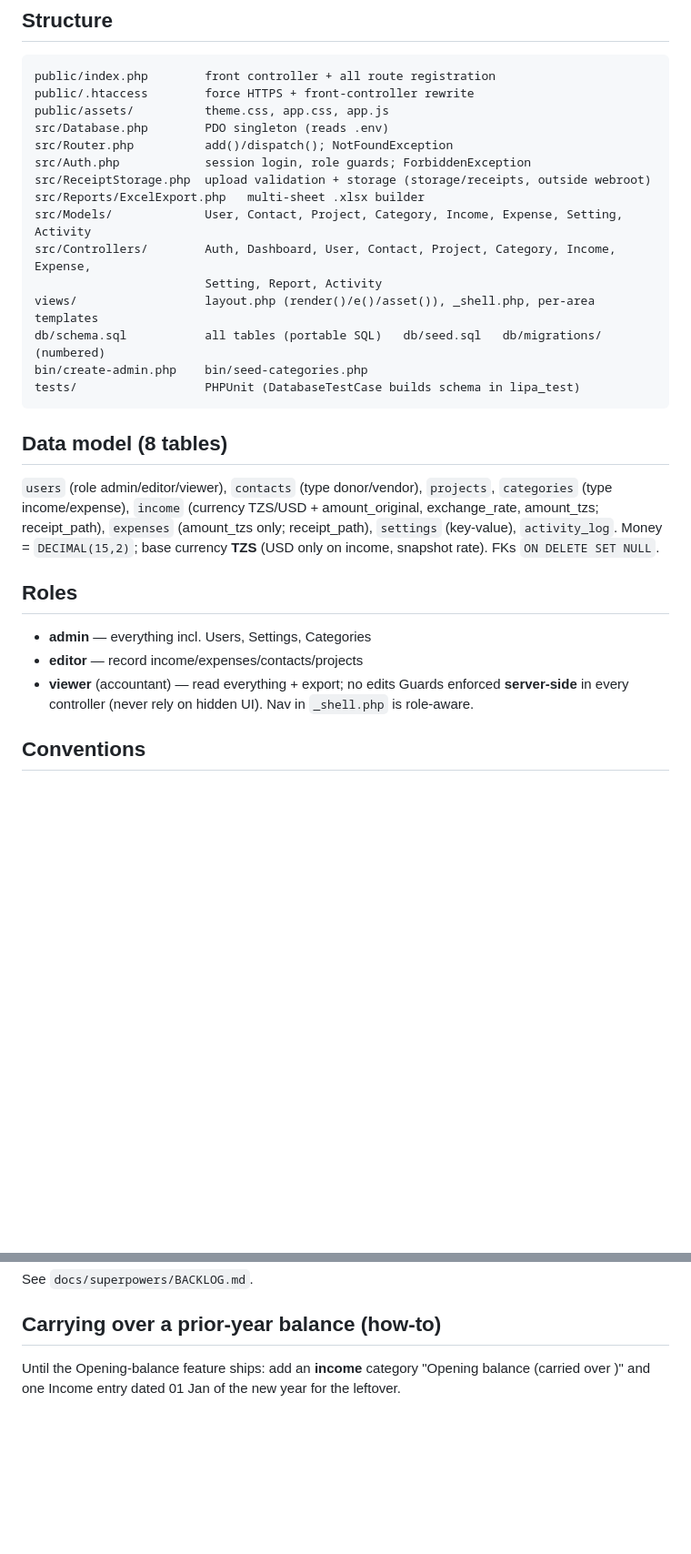
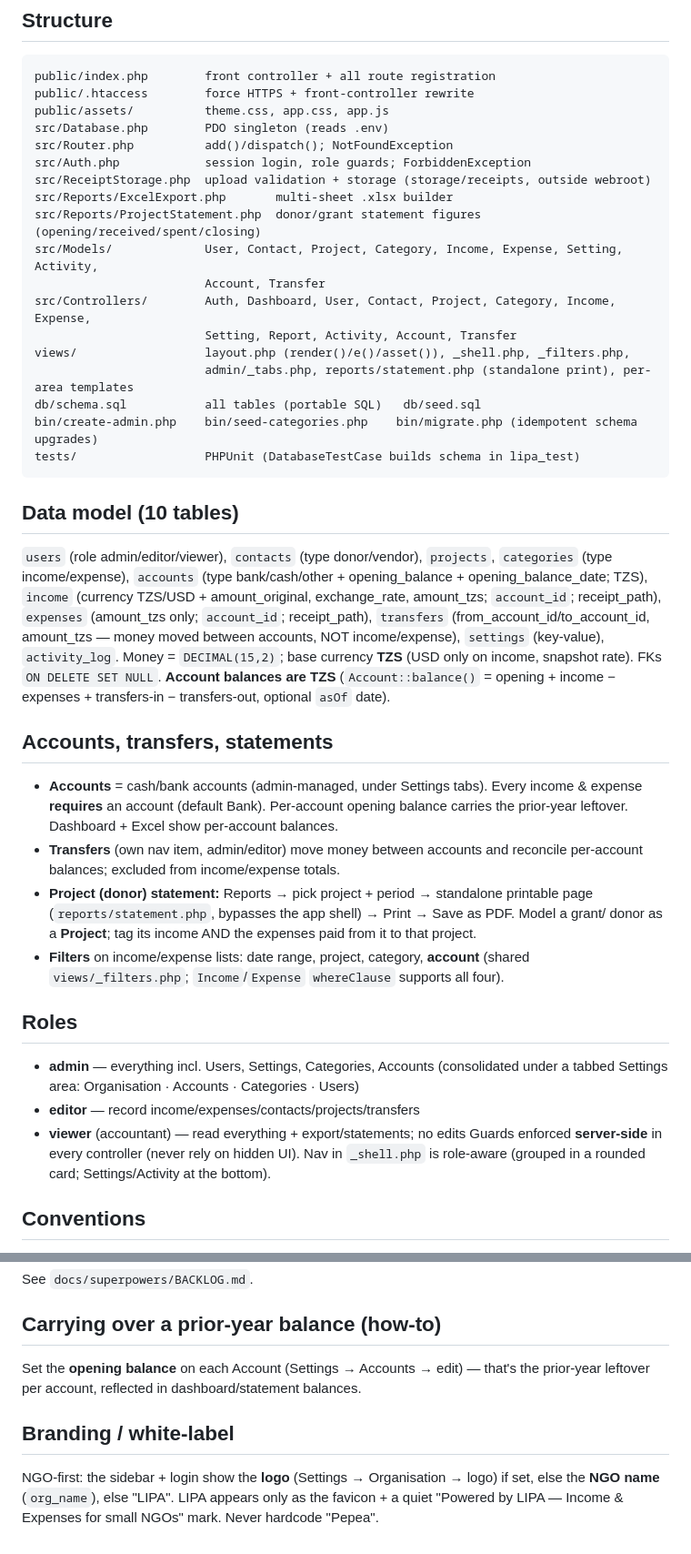
Before and after one commit to weltenlaeufersteve-create/LIPA-Web, a Markdown page: CLAUDE.md, 2 parts joined by grey strips. Shown at 91% size. Rendered like a GitHub page; blank space fills up the shorter version.

Commit message:
docs: update CLAUDE.md (accounts, transfers, statements, account filter, branding)

````diff
--- a/CLAUDE.md
+++ b/CLAUDE.md
@@ -42,29 +42,49 @@ src/Database.php        PDO singleton (reads .env)
 src/Router.php          add()/dispatch(); NotFoundException
 src/Auth.php            session login, role guards; ForbiddenException
 src/ReceiptStorage.php  upload validation + storage (storage/receipts, outside webroot)
-src/Reports/ExcelExport.php   multi-sheet .xlsx builder
-src/Models/             User, Contact, Project, Category, Income, Expense, Setting, Activity
+src/Reports/ExcelExport.php       multi-sheet .xlsx builder
+src/Reports/ProjectStatement.php  donor/grant statement figures (opening/received/spent/closing)
+src/Models/             User, Contact, Project, Category, Income, Expense, Setting, Activity,
+                        Account, Transfer
 src/Controllers/        Auth, Dashboard, User, Contact, Project, Category, Income, Expense,
-                        Setting, Report, Activity
-views/                  layout.php (render()/e()/asset()), _shell.php, per-area templates
-db/schema.sql           all tables (portable SQL)   db/seed.sql   db/migrations/ (numbered)
-bin/create-admin.php    bin/seed-categories.php
+                        Setting, Report, Activity, Account, Transfer
+views/                  layout.php (render()/e()/asset()), _shell.php, _filters.php,
+                        admin/_tabs.php, reports/statement.php (standalone print), per-area templates
+db/schema.sql           all tables (portable SQL)   db/seed.sql
+bin/create-admin.php    bin/seed-categories.php    bin/migrate.php (idempotent schema upgrades)
 tests/                  PHPUnit (DatabaseTestCase builds schema in lipa_test)
 ```
 
-## Data model (8 tables)
+## Data model (10 tables)
 `users` (role admin/editor/viewer), `contacts` (type donor/vendor), `projects`,
-`categories` (type income/expense), `income` (currency TZS/USD + amount_original,
-exchange_rate, amount_tzs; receipt_path), `expenses` (amount_tzs only; receipt_path),
-`settings` (key-value), `activity_log`. Money = `DECIMAL(15,2)`; base currency **TZS**
-(USD only on income, snapshot rate). FKs `ON DELETE SET NULL`.
+`categories` (type income/expense), `accounts` (type bank/cash/other + opening_balance +
+opening_balance_date; TZS), `income` (currency TZS/USD + amount_original, exchange_rate,
+amount_tzs; `account_id`; receipt_path), `expenses` (amount_tzs only; `account_id`;
+receipt_path), `transfers` (from_account_id/to_account_id, amount_tzs — money moved
+between accounts, NOT income/expense), `settings` (key-value), `activity_log`.
+Money = `DECIMAL(15,2)`; base currency **TZS** (USD only on income, snapshot rate).
+FKs `ON DELETE SET NULL`. **Account balances are TZS** (`Account::balance()` = opening +
+income − expenses + transfers-in − transfers-out, optional `asOf` date).
+
+## Accounts, transfers, statements
+- **Accounts** = cash/bank accounts (admin-managed, under Settings tabs). Every income &
+  expense **requires** an account (default Bank). Per-account opening balance carries the
+  prior-year leftover. Dashboard + Excel show per-account balances.
+- **Transfers** (own nav item, admin/editor) move money between accounts and reconcile
+  per-account balances; excluded from income/expense totals.
+- **Project (donor) statement:** Reports → pick project + period → standalone printable page
+  (`reports/statement.php`, bypasses the app shell) → Print → Save as PDF. Model a grant/
+  donor as a **Project**; tag its income AND the expenses paid from it to that project.
+- **Filters** on income/expense lists: date range, project, category, **account**
+  (shared `views/_filters.php`; `Income`/`Expense` `whereClause` supports all four).
 
 ## Roles
-- **admin** — everything incl. Users, Settings, Categories
-- **editor** — record income/expenses/contacts/projects
-- **viewer** (accountant) — read everything + export; no edits
+- **admin** — everything incl. Users, Settings, Categories, Accounts (consolidated under a
+  tabbed Settings area: Organisation · Accounts · Categories · Users)
+- **editor** — record income/expenses/contacts/projects/transfers
+- **viewer** (accountant) — read everything + export/statements; no edits
 Guards enforced **server-side** in every controller (never rely on hidden UI). Nav in
-`_shell.php` is role-aware.
+`_shell.php` is role-aware (grouped in a rounded card; Settings/Activity at the bottom).
 
 ## Conventions
 - Routes: lazy controller instantiation in closures in `public/index.php`.
@@ -97,5 +117,10 @@ build on a branch → user verifies locally → merge to `master` → `git pull`
 See `docs/superpowers/BACKLOG.md`.
 
 ## Carrying over a prior-year balance (how-to)
-Until the Opening-balance feature ships: add an **income** category "Opening balance
-(carried over <year>)" and one Income entry dated 01 Jan of the new year for the leftover.
+Set the **opening balance** on each Account (Settings → Accounts → edit) — that's the
+prior-year leftover per account, reflected in dashboard/statement balances.
+
+## Branding / white-label
+NGO-first: the sidebar + login show the **logo** (Settings → Organisation → logo) if set,
+else the **NGO name** (`org_name`), else "LIPA". LIPA appears only as the favicon + a quiet
+"Powered by LIPA — Income & Expenses for small NGOs" mark. Never hardcode "Pepea".
````
